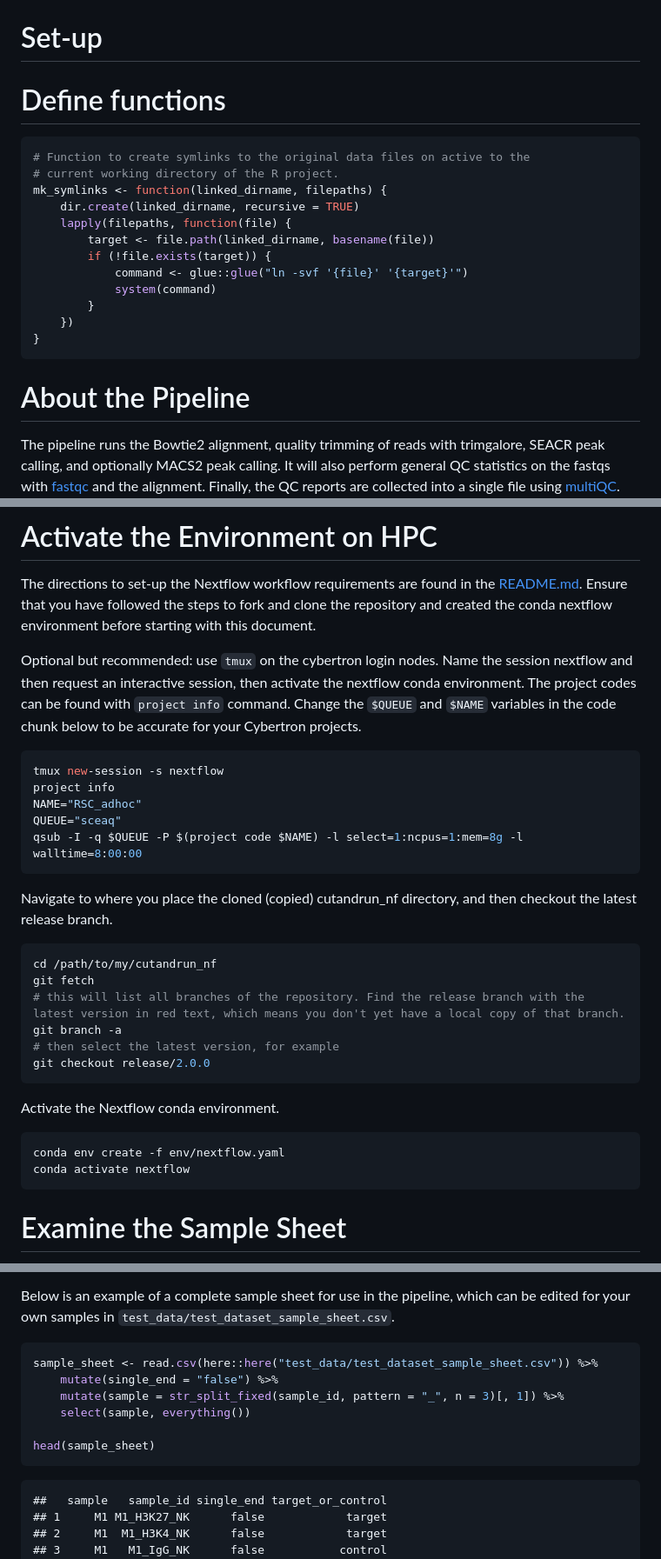
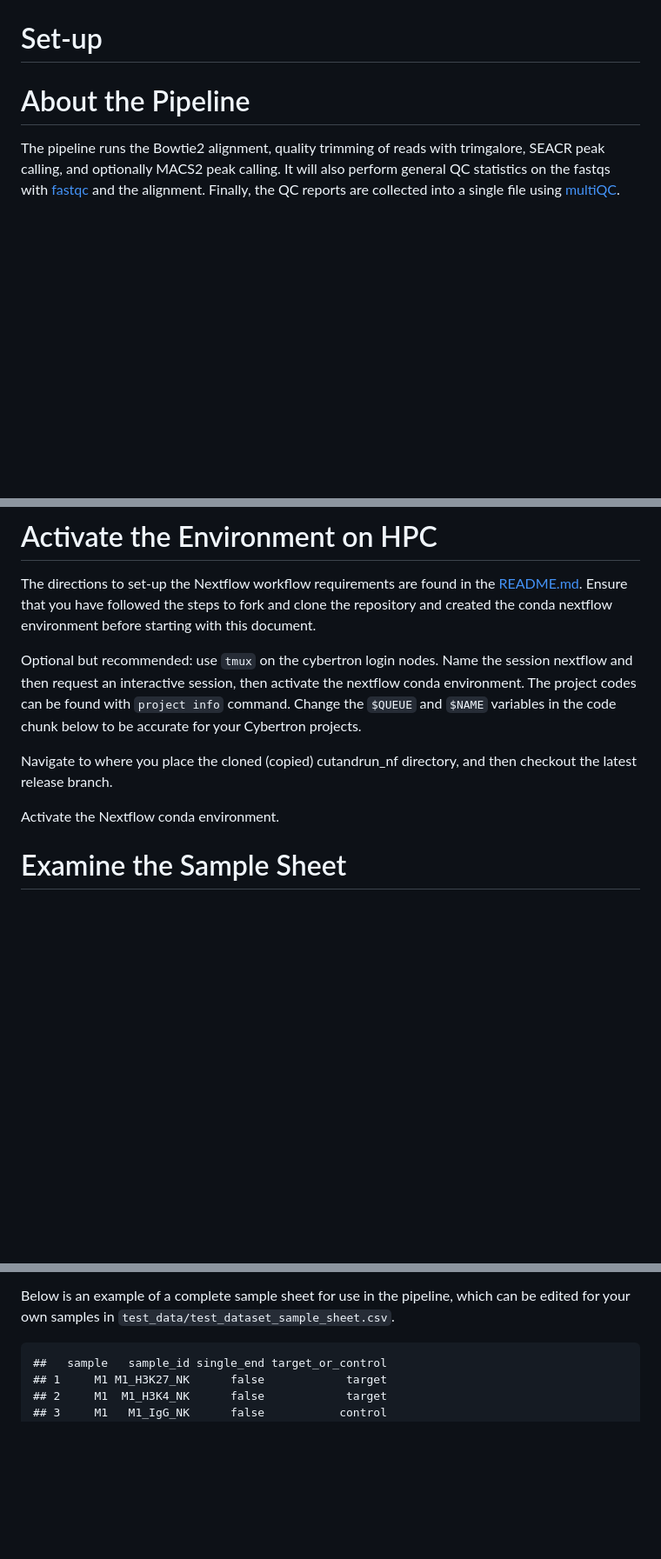
Before and after one commit to RSC-RP/cutandrun_nf, a Markdown page: workflow_docs/run_workflow.md, 3 parts joined by grey strips. Shown at 87% size. Rendered like a GitHub page; blank space fills up the shorter version.

Commit message:
knit markdown document

````diff
--- a/workflow_docs/run_workflow.md
+++ b/workflow_docs/run_workflow.md
@@ -21,23 +20,6 @@ Run Cut&Run Peak Calling
   - [Pipeline Reports](#pipeline-reports)
 
 # Set-up
-
-# Define functions
-
-``` r
-# Function to create symlinks to the original data files on active to the
-# current working directory of the R project.
-mk_symlinks <- function(linked_dirname, filepaths) {
-    dir.create(linked_dirname, recursive = TRUE)
-    lapply(filepaths, function(file) {
-        target <- file.path(linked_dirname, basename(file))
-        if (!file.exists(target)) {
-            command <- glue::glue("ln -svf '{file}' '{target}'")
-            system(command)
-        }
-    })
-}
-```
 
 # About the Pipeline
 
@@ -65,32 +47,10 @@ activate the nextflow conda environment. The project codes can be found
 with `project info` command. Change the `$QUEUE` and `$NAME` variables
 in the code chunk below to be accurate for your Cybertron projects.
 
-``` bash
-tmux new-session -s nextflow
-project info
-NAME="RSC_adhoc"
-QUEUE="sceaq"
-qsub -I -q $QUEUE -P $(project code $NAME) -l select=1:ncpus=1:mem=8g -l walltime=8:00:00
-```
-
 Navigate to where you place the cloned (copied) cutandrun_nf directory,
 and then checkout the latest release branch.
 
-``` bash
-cd /path/to/my/cutandrun_nf
-git fetch
-# this will list all branches of the repository. Find the release branch with the latest version in red text, which means you don't yet have a local copy of that branch.
-git branch -a
-# then select the latest version, for example
-git checkout release/2.0.0
-```
-
 Activate the Nextflow conda environment.
-
-``` bash
-conda env create -f env/nextflow.yaml
-conda activate nextflow
-```
 
 # Examine the Sample Sheet
 
@@ -111,15 +71,6 @@ names in any order:
 Below is an example of a complete sample sheet for use in the pipeline,
 which can be edited for your own samples in
 `test_data/test_dataset_sample_sheet.csv`.
-
-``` r
-sample_sheet <- read.csv(here::here("test_data/test_dataset_sample_sheet.csv")) %>%
-    mutate(single_end = "false") %>%
-    mutate(sample = str_split_fixed(sample_id, pattern = "_", n = 3)[, 1]) %>%
-    select(sample, everything())
-
-head(sample_sheet)
-```
 
     ##   sample   sample_id single_end target_or_control
     ## 1     M1 M1_H3K27_NK      false            target
````
Also changed, not shown: other parts of workflow_docs/run_workflow.md (+2 -23 lines).
